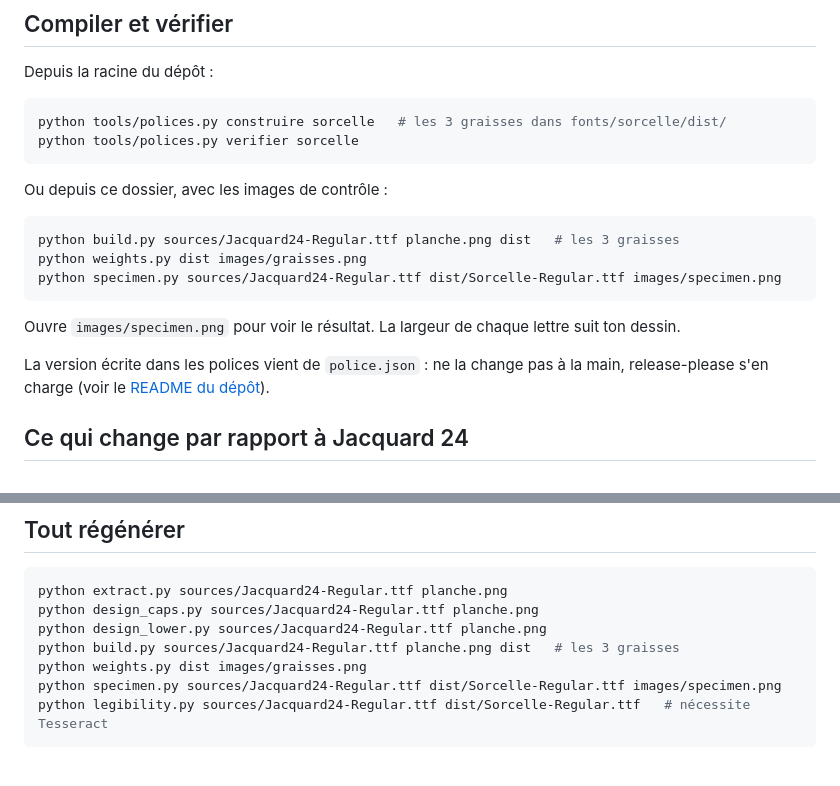
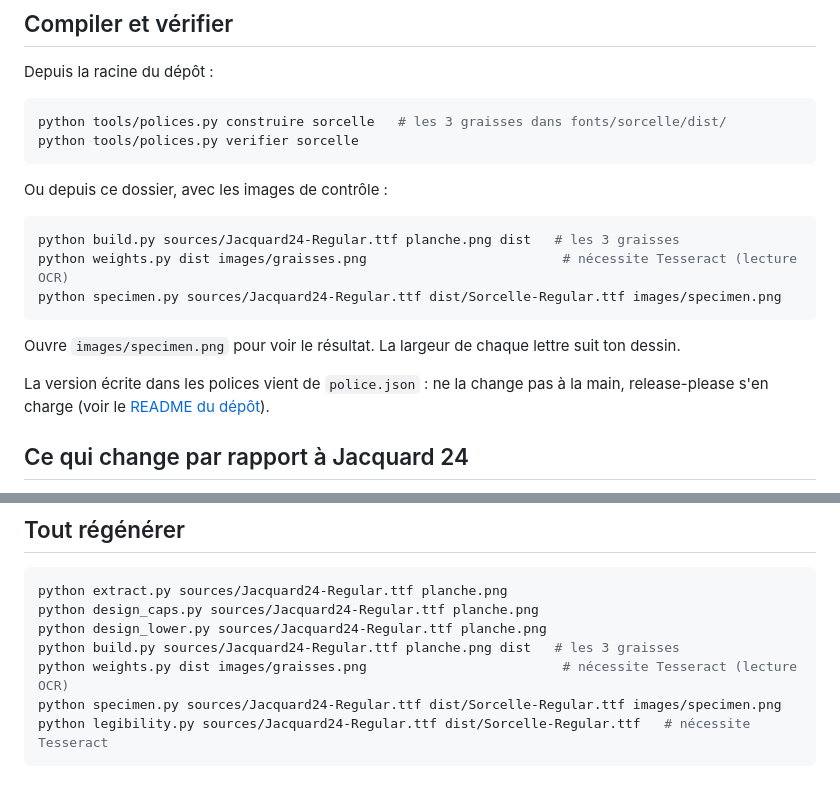
Before and after one commit to dalbrechtmartin/fonts, a Markdown page: fonts/sorcelle/README.md, 2 parts joined by grey strips. Drawn GitHub-style.

````diff
--- a/fonts/sorcelle/README.md
+++ b/fonts/sorcelle/README.md
@@ -69,7 +69,7 @@ Ou depuis ce dossier, avec les images de contrôle :
 
 ```bash
 python build.py sources/Jacquard24-Regular.ttf planche.png dist   # les 3 graisses
-python weights.py dist images/graisses.png
+python weights.py dist images/graisses.png                         # nécessite Tesseract (lecture OCR)
 python specimen.py sources/Jacquard24-Regular.ttf dist/Sorcelle-Regular.ttf images/specimen.png
 ```
 
@@ -143,7 +143,7 @@ python extract.py sources/Jacquard24-Regular.ttf planche.png
 python design_caps.py sources/Jacquard24-Regular.ttf planche.png
 python design_lower.py sources/Jacquard24-Regular.ttf planche.png
 python build.py sources/Jacquard24-Regular.ttf planche.png dist   # les 3 graisses
-python weights.py dist images/graisses.png
+python weights.py dist images/graisses.png                         # nécessite Tesseract (lecture OCR)
 python specimen.py sources/Jacquard24-Regular.ttf dist/Sorcelle-Regular.ttf images/specimen.png
 python legibility.py sources/Jacquard24-Regular.ttf dist/Sorcelle-Regular.ttf   # nécessite Tesseract
 ```
````
Also changed, not shown: other parts of fonts/sorcelle/README.md (+1 -1 lines), README.md (+8 -4 lines), fonts/griffonne/README.md (+4 -4 lines).
